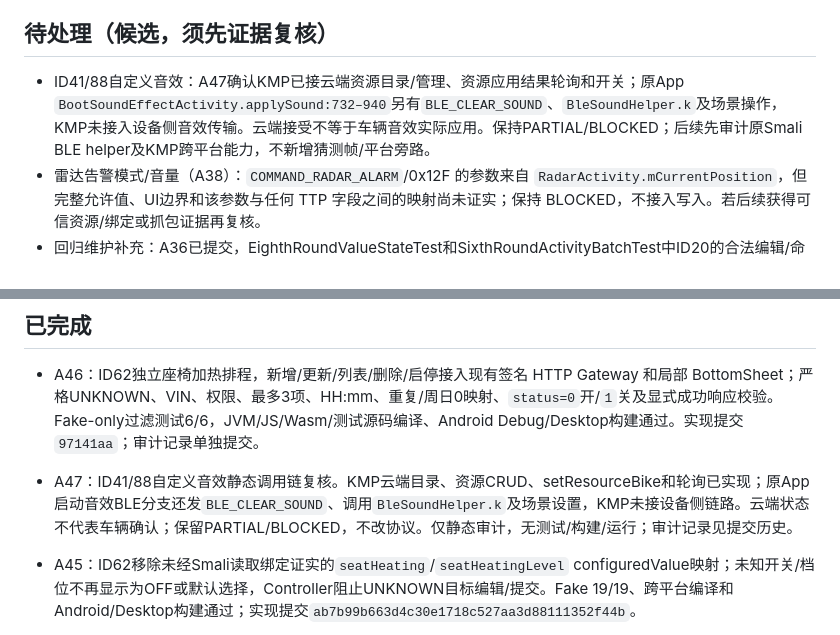
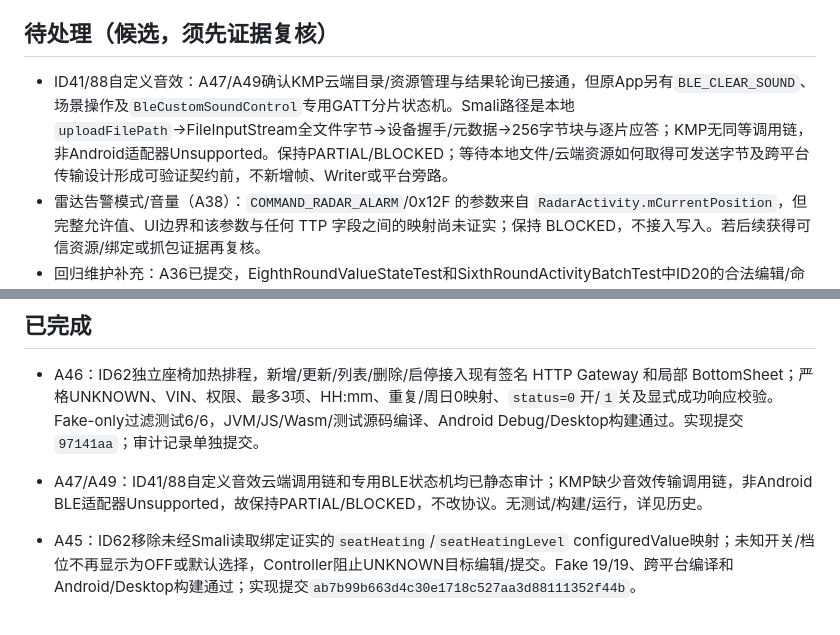
Before and after one commit to ghhccghk/YuRong, a Markdown page: docs/vehicle-settings/AUTONOMOUS_REPAIR_QUEUE.md, 2 parts joined by grey strips. Drawn GitHub-style.

```diff
--- a/docs/vehicle-settings/AUTONOMOUS_REPAIR_QUEUE.md
+++ b/docs/vehicle-settings/AUTONOMOUS_REPAIR_QUEUE.md
@@ -8,7 +8,7 @@
 
 ## 待处理（候选，须先证据复核）
 
-- ID41/88自定义音效：A47确认KMP已接云端资源目录/管理、资源应用结果轮询和开关；原App `BootSoundEffectActivity.applySound:732–940`另有`BLE_CLEAR_SOUND`、`BleSoundHelper.k`及场景操作，KMP未接入设备侧音效传输。云端接受不等于车辆音效实际应用。保持PARTIAL/BLOCKED；后续先审计原Smali BLE helper及KMP跨平台能力，不新增猜测帧/平台旁路。
+- ID41/88自定义音效：A47/A49确认KMP云端目录/资源管理与结果轮询已接通，但原App另有`BLE_CLEAR_SOUND`、场景操作及`BleCustomSoundControl`专用GATT分片状态机。Smali路径是本地`uploadFilePath`→FileInputStream全文件字节→设备握手/元数据→256字节块与逐片应答；KMP无同等调用链，非Android适配器Unsupported。保持PARTIAL/BLOCKED；等待本地文件/云端资源如何取得可发送字节及跨平台传输设计形成可验证契约前，不新增帧、Writer或平台旁路。
 - 雷达告警模式/音量（A38）：`COMMAND_RADAR_ALARM`/0x12F 的参数来自 `RadarActivity.mCurrentPosition`，但完整允许值、UI边界和该参数与任何 TTP 字段之间的映射尚未证实；保持 BLOCKED，不接入写入。若后续获得可信资源/绑定或抓包证据再复核。
 - 回归维护补充：A36已提交，EighthRoundValueStateTest和SixthRoundActivityBatchTest中ID20的合法编辑/命令夹具限定到原页三档0..2；3..6及解析哨兵-1仅作为UNKNOWN拒绝样本。
 - 回归维护：Phase4CarSettingsTest的62索引、10围栏快照及ID72/80动态页方向夹具已按对应调用路径修正；ID72/80独立页与动态页行为差异仍需保留审计，不合并语义。
@@ -38,7 +38,7 @@
 
 - A46：ID62独立座椅加热排程，新增/更新/列表/删除/启停接入现有签名 HTTP Gateway 和局部 BottomSheet；严格UNKNOWN、VIN、权限、最多3项、HH:mm、重复/周日0映射、`status=0`开/`1`关及显式成功响应校验。Fake-only过滤测试6/6，JVM/JS/Wasm/测试源码编译、Android Debug/Desktop构建通过。实现提交`97141aa`；审计记录单独提交。
 
-- A47：ID41/88自定义音效静态调用链复核。KMP云端目录、资源CRUD、setResourceBike和轮询已实现；原App启动音效BLE分支还发`BLE_CLEAR_SOUND`、调用`BleSoundHelper.k`及场景设置，KMP未接设备侧链路。云端状态不代表车辆确认；保留PARTIAL/BLOCKED，不改协议。仅静态审计，无测试/构建/运行；审计记录见提交历史。
+- A47/A49：ID41/88自定义音效云端调用链和专用BLE状态机均已静态审计；KMP缺少音效传输调用链，非Android BLE适配器Unsupported，故保持PARTIAL/BLOCKED，不改协议。无测试/构建/运行，详见历史。
 
 - A45：ID62移除未经Smali读取绑定证实的`seatHeating`/`seatHeatingLevel` configuredValue映射；未知开关/档位不再显示为OFF或默认选择，Controller阻止UNKNOWN目标编辑/提交。Fake 19/19、跨平台编译和Android/Desktop构建通过；实现提交`ab7b99b663d4c30e1718c527aa3d88111352f44b`。
 
```
Also changed, not shown: docs/vehicle-settings/AUTONOMOUS_REPAIR_HISTORY.md (+8 -0 lines), docs/vehicle-settings/AUTONOMOUS_REPAIR_MATRIX.md (+1 -1 lines).
